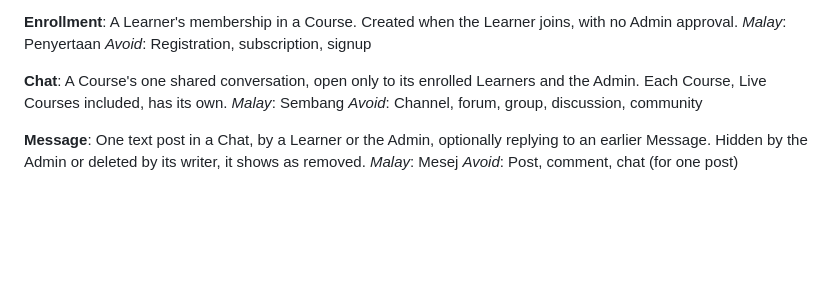
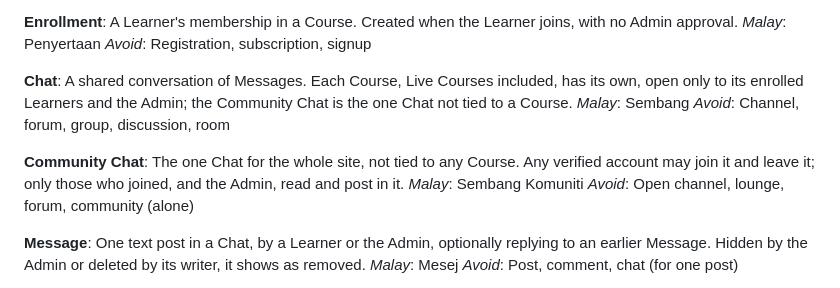
Before and after one commit to H4fizWasabie/cave-lms, a Markdown page: GLOSSARY.md, the part around the change. Drawn GitHub-style; blank space fills up the shorter version.

Commit message:
The glossary names the Community Chat, the one Chat not tied to a Course, and widens Chat to cover it

```diff
--- a/GLOSSARY.md
+++ b/GLOSSARY.md
@@ -74,9 +74,14 @@ _Malay_: Penyertaan
 _Avoid_: Registration, subscription, signup
 
 **Chat**:
-A Course's one shared conversation, open only to its enrolled Learners and the Admin. Each Course, Live Courses included, has its own.
+A shared conversation of Messages. Each Course, Live Courses included, has its own, open only to its enrolled Learners and the Admin; the Community Chat is the one Chat not tied to a Course.
 _Malay_: Sembang
-_Avoid_: Channel, forum, group, discussion, community
+_Avoid_: Channel, forum, group, discussion, room
+
+**Community Chat**:
+The one Chat for the whole site, not tied to any Course. Any verified account may join it and leave it; only those who joined, and the Admin, read and post in it.
+_Malay_: Sembang Komuniti
+_Avoid_: Open channel, lounge, forum, community (alone)
 
 **Message**:
 One text post in a Chat, by a Learner or the Admin, optionally replying to an earlier Message. Hidden by the Admin or deleted by its writer, it shows as removed.
```
